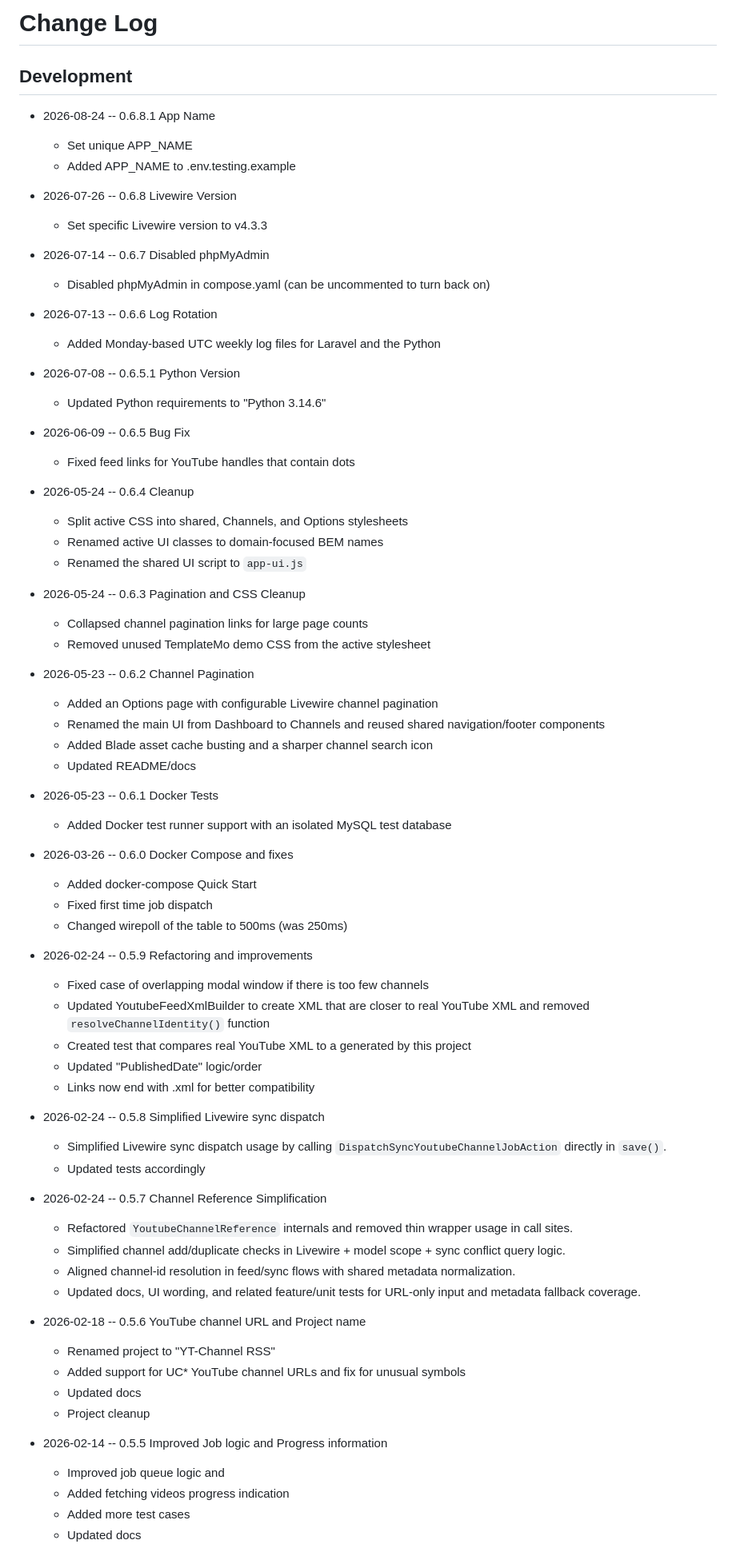
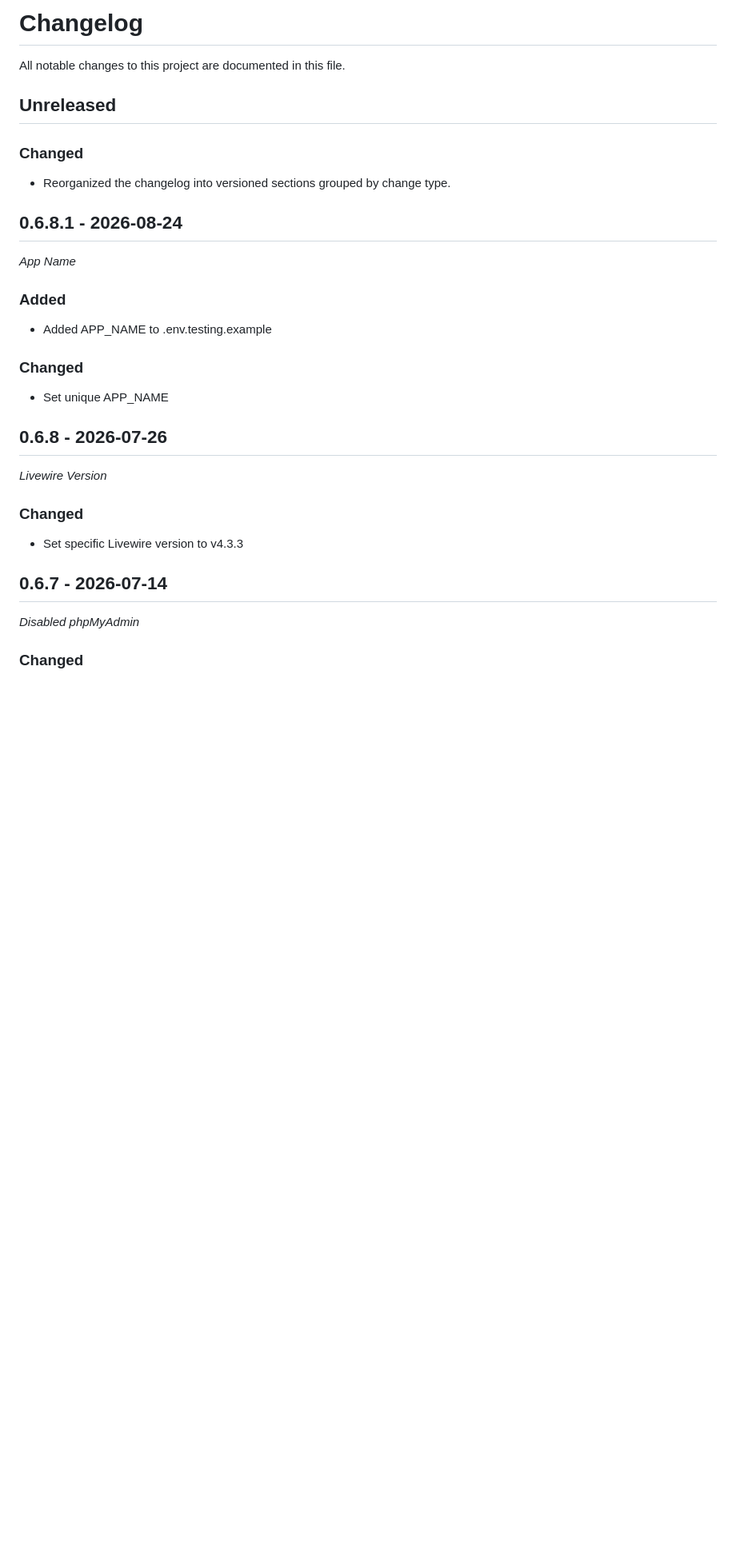
Before and after one commit to Arednel/YT-Channel-RSS, a Markdown page: CHANGELOG.md, the part around one of its changes. Shown at 80% size. Drawn GitHub-style; blank space fills up the shorter version.

Commit message:
docs(changelog): adopt categorized release format

```diff
--- a/CHANGELOG.md
+++ b/CHANGELOG.md
@@ -1,75 +1,36 @@
-# Change Log
+# Changelog
 
-## Development
+All notable changes to this project are documented in this file.
 
-* 2026-08-24 -- 0.6.8.1 App Name
-  * Set unique APP_NAME
-  * Added APP_NAME to .env.testing.example
+## Unreleased
 
-* 2026-07-26 -- 0.6.8 Livewire Version
-  * Set specific Livewire version to v4.3.3
+### Changed
 
-* 2026-07-14 -- 0.6.7 Disabled phpMyAdmin
-  * Disabled phpMyAdmin in compose.yaml (can be uncommented to turn back on)
+* Reorganized the changelog into versioned sections grouped by change type.
 
-* 2026-07-13 -- 0.6.6 Log Rotation
-  * Added Monday-based UTC weekly log files for Laravel and the Python
+## 0.6.8.1 - 2026-08-24
 
-* 2026-07-08 -- 0.6.5.1 Python Version
-  * Updated Python requirements to "Python 3.14.6"
+*App Name*
 
-* 2026-06-09 -- 0.6.5 Bug Fix
-  * Fixed feed links for YouTube handles that contain dots
+### Added
 
-* 2026-05-24 -- 0.6.4 Cleanup
-  * Split active CSS into shared, Channels, and Options stylesheets
-  * Renamed active UI classes to domain-focused BEM names
-  * Renamed the shared UI script to `app-ui.js`
+* Added APP_NAME to .env.testing.example
 
-* 2026-05-24 -- 0.6.3 Pagination and CSS Cleanup
-  * Collapsed channel pagination links for large page counts
-  * Removed unused TemplateMo demo CSS from the active stylesheet
+### Changed
 
-* 2026-05-23 -- 0.6.2 Channel Pagination
-  * Added an Options page with configurable Livewire channel pagination
-  * Renamed the main UI from Dashboard to Channels and reused shared navigation/footer components
-  * Added Blade asset cache busting and a sharper channel search icon
-  * Updated README/docs
+* Set unique APP_NAME
 
-* 2026-05-23 -- 0.6.1 Docker Tests
-  * Added Docker test runner support with an isolated MySQL test database
+## 0.6.8 - 2026-07-26
 
-* 2026-03-26 -- 0.6.0 Docker Compose and fixes
-  * Added docker-compose Quick Start
-  * Fixed first time job dispatch
-  * Changed wirepoll of the table to 500ms (was 250ms)
+*Livewire Version*
 
-* 2026-02-24 -- 0.5.9 Refactoring and improvements
-  * Fixed case of overlapping modal window if there is too few channels
-  * Updated YoutubeFeedXmlBuilder to create XML that are closer to real YouTube XML and removed `resolveChannelIdentity()` function
-  * Created test that compares real YouTube XML to a generated by this project
-  * Updated "PublishedDate" logic/order
-  * Links now end with .xml for better compatibility
+### Changed
 
-* 2026-02-24 -- 0.5.8 Simplified Livewire sync dispatch
-  * Simplified Livewire sync dispatch usage by calling `DispatchSyncYoutubeChannelJobAction` directly in `save()`.
-  * Updated tests accordingly
+* Set specific Livewire version to v4.3.3
 
-* 2026-02-24 -- 0.5.7 Channel Reference Simplification
-  * Refactored `YoutubeChannelReference` internals and removed thin wrapper usage in call sites.
-  * Simplified channel add/duplicate checks in Livewire + model scope + sync conflict query logic.
-  * Aligned channel-id resolution in feed/sync flows with shared metadata normalization.
-  * Updated docs, UI wording, and related feature/unit tests for URL-only input and metadata fallback coverage.
+## 0.6.7 - 2026-07-14
 
-* 2026-02-18 -- 0.5.6 YouTube channel URL and Project name
-  * Renamed project to "YT-Channel RSS"
-  * Added support for UC* YouTube channel URLs and fix for unusual symbols
-  * Updated docs
-  * Project cleanup
+*Disabled phpMyAdmin*
 
-* 2026-02-14 -- 0.5.5 Improved Job logic and Progress information
-  * Improved job queue logic and
-  * Added fetching videos progress indication
-  * Added more test cases
-  * Updated docs
+### Changed
 
```
Also changed, not shown: other parts of CHANGELOG.md (+379 -81 lines).
